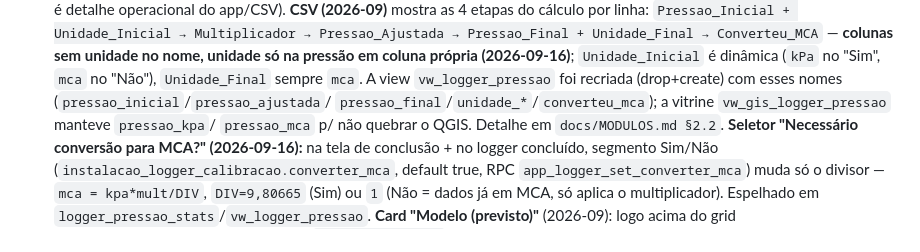
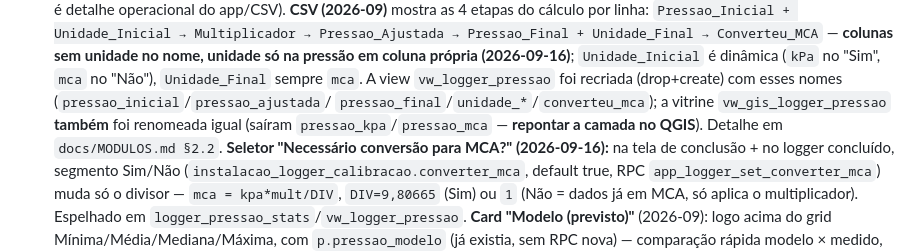
Before and after one commit to sirio369/aguasmg, a Markdown page: CLAUDE.md, the part around the change. Rendered like a GitHub page.

```diff
--- a/CLAUDE.md
+++ b/CLAUDE.md
@@ -219,8 +219,8 @@ pwa/
   → Converteu_MCA` — **colunas sem unidade no nome, unidade só na pressão em coluna própria (2026-09-16)**;
   `Unidade_Inicial` é dinâmica (`kPa` no "Sim", `mca` no "Não"), `Unidade_Final` sempre `mca`. A view
   `vw_logger_pressao` foi recriada (drop+create) com esses nomes (`pressao_inicial`/`pressao_ajustada`/
-  `pressao_final`/`unidade_*`/`converteu_mca`); a vitrine `vw_gis_logger_pressao` manteve `pressao_kpa`/
-  `pressao_mca` p/ não quebrar o QGIS. Detalhe em `docs/MODULOS.md §2.2`.
+  `pressao_final`/`unidade_*`/`converteu_mca`); a vitrine `vw_gis_logger_pressao` **também** foi renomeada
+  igual (saíram `pressao_kpa`/`pressao_mca` — **repontar a camada no QGIS**). Detalhe em `docs/MODULOS.md §2.2`.
   **Seletor "Necessário conversão para MCA?" (2026-09-16):** na tela de conclusão + no logger concluído,
   segmento Sim/Não (`instalacao_logger_calibracao.converter_mca`, default true, RPC
   `app_logger_set_converter_mca`) muda só o divisor — `mca = kpa*mult/DIV`, `DIV=9,80665` (Sim) ou `1`
```
Also changed, not shown: docs/MODULOS.md (+5 -4 lines).
